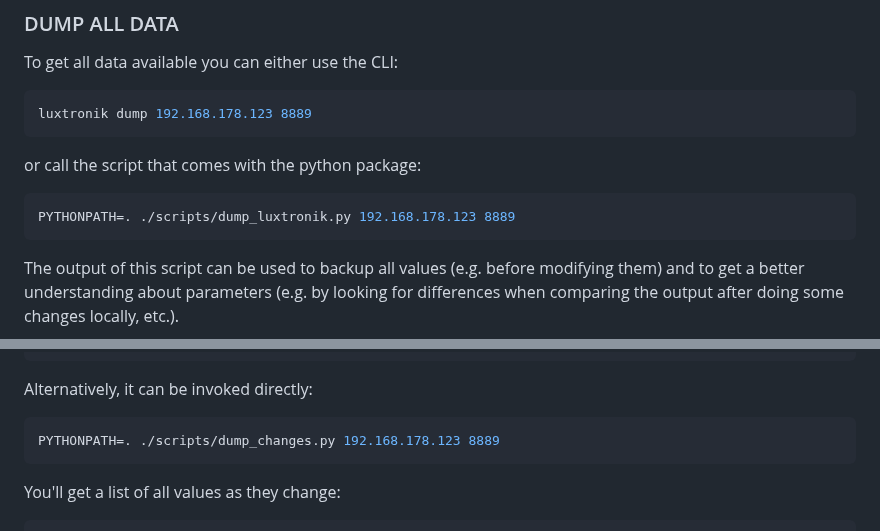
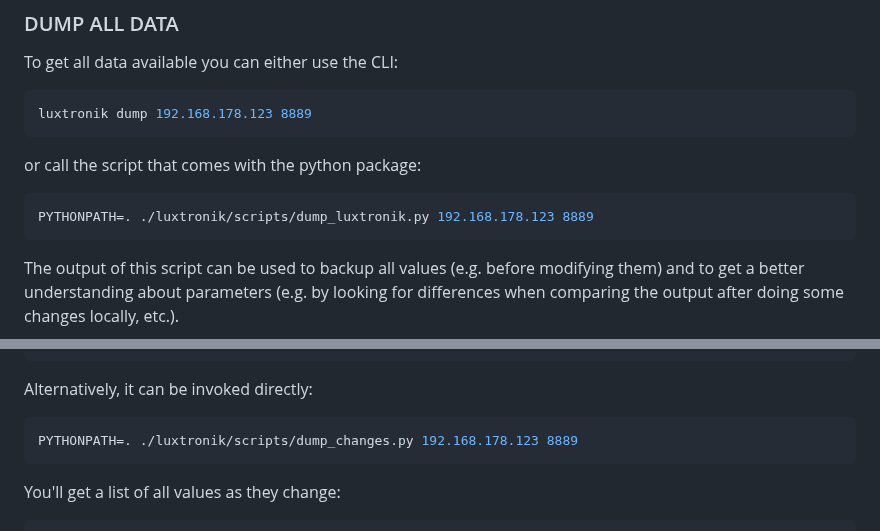
Before and after one commit to Bouni/python-luxtronik, a Markdown page: README.md, 2 parts joined by grey strips. GitHub-like rendering.

````diff
--- a/README.md
+++ b/README.md
@@ -106,7 +106,7 @@ luxtronik dump 192.168.178.123 8889
 or call the script that comes with the python package:
 
 ```python
-PYTHONPATH=. ./scripts/dump_luxtronik.py 192.168.178.123 8889
+PYTHONPATH=. ./luxtronik/scripts/dump_luxtronik.py 192.168.178.123 8889
 ```
 
 The output of this script can be used to backup all values (e.g. before
@@ -158,7 +158,7 @@ luxtronik changes 192.168.178.123 8889
 Alternatively, it can be invoked directly:
 
 ```python
-PYTHONPATH=. ./scripts/dump_changes.py 192.168.178.123 8889
+PYTHONPATH=. ./luxtronik/scripts/dump_changes.py 192.168.178.123 8889
 ```
 
 You'll get a list of all values as they change:
````
